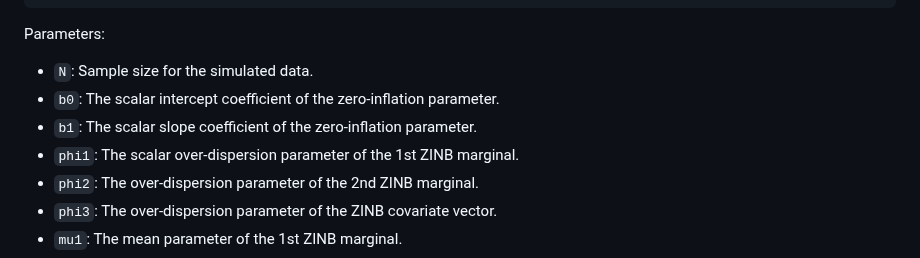
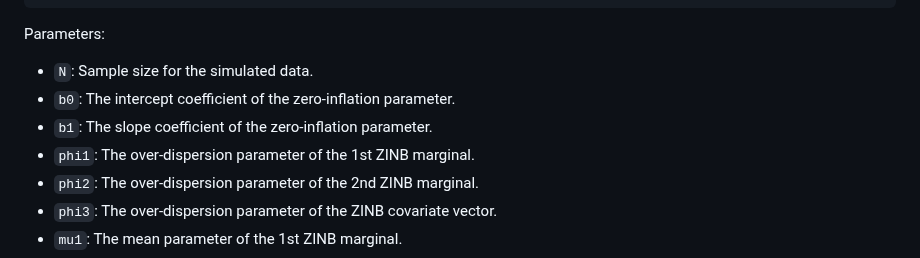
Before and after one commit to abussing/uploadfromR, a Markdown page: README.md, the part around the change. Rendered like a GitHub page.

````diff
--- a/README.md
+++ b/README.md
@@ -113,9 +113,9 @@ simdat <- scdeco.sim.pg(N=n, b0=b.use[1], b1=b.use[2],
 ```
 Parameters:
 * `N`: Sample size for the simulated data.
-* `b0`: The scalar intercept coefficient of the zero-inflation parameter.
-* `b1`: The scalar slope coefficient of the zero-inflation parameter.
-* `phi1`: The scalar over-dispersion parameter of the 1st ZINB marginal.
+* `b0`: The intercept coefficient of the zero-inflation parameter.
+* `b1`: The slope coefficient of the zero-inflation parameter.
+* `phi1`: The over-dispersion parameter of the 1st ZINB marginal.
 * `phi2`: The over-dispersion parameter of the 2nd ZINB marginal.
 * `phi3`: The over-dispersion parameter of the ZINB covariate vector.
 * `mu1`: The mean parameter of the 1st ZINB marginal.
````
